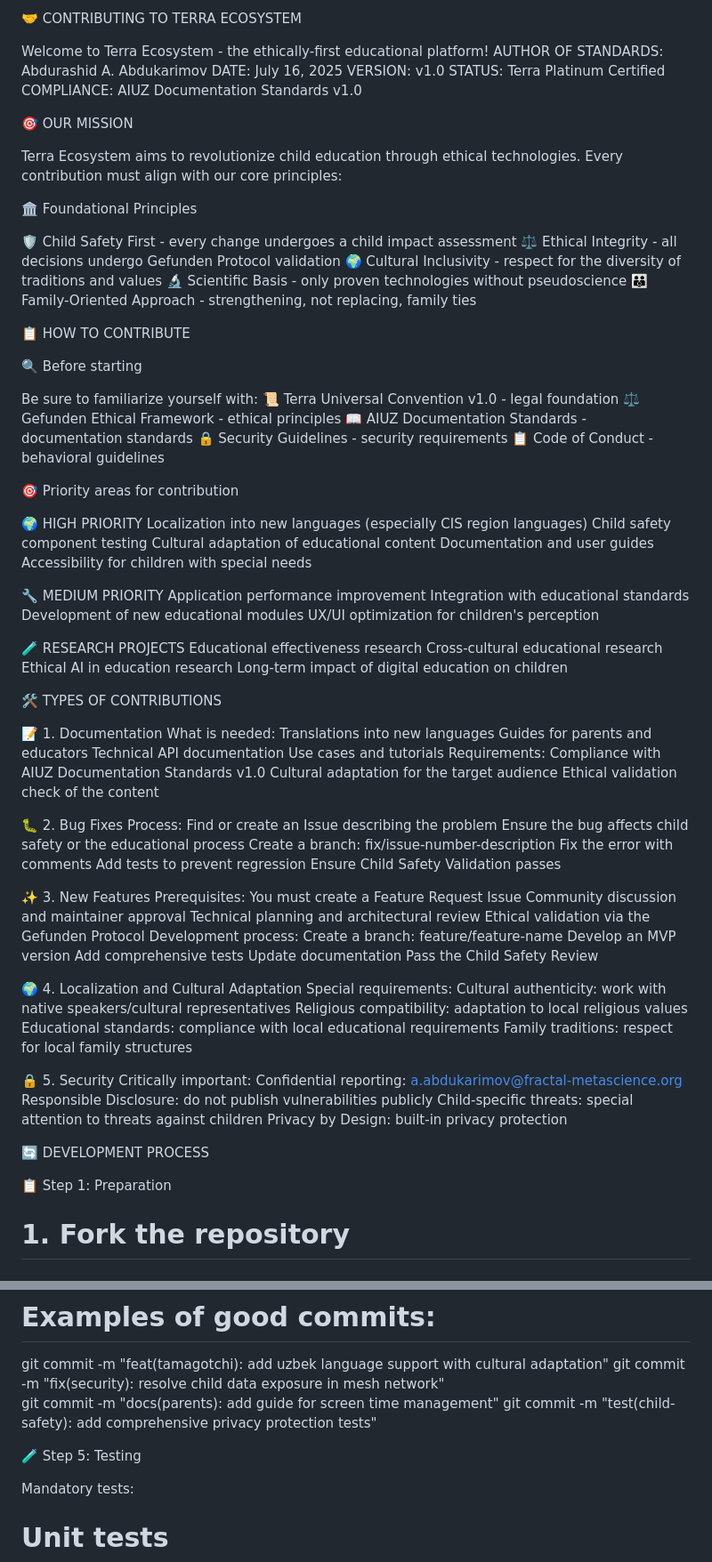
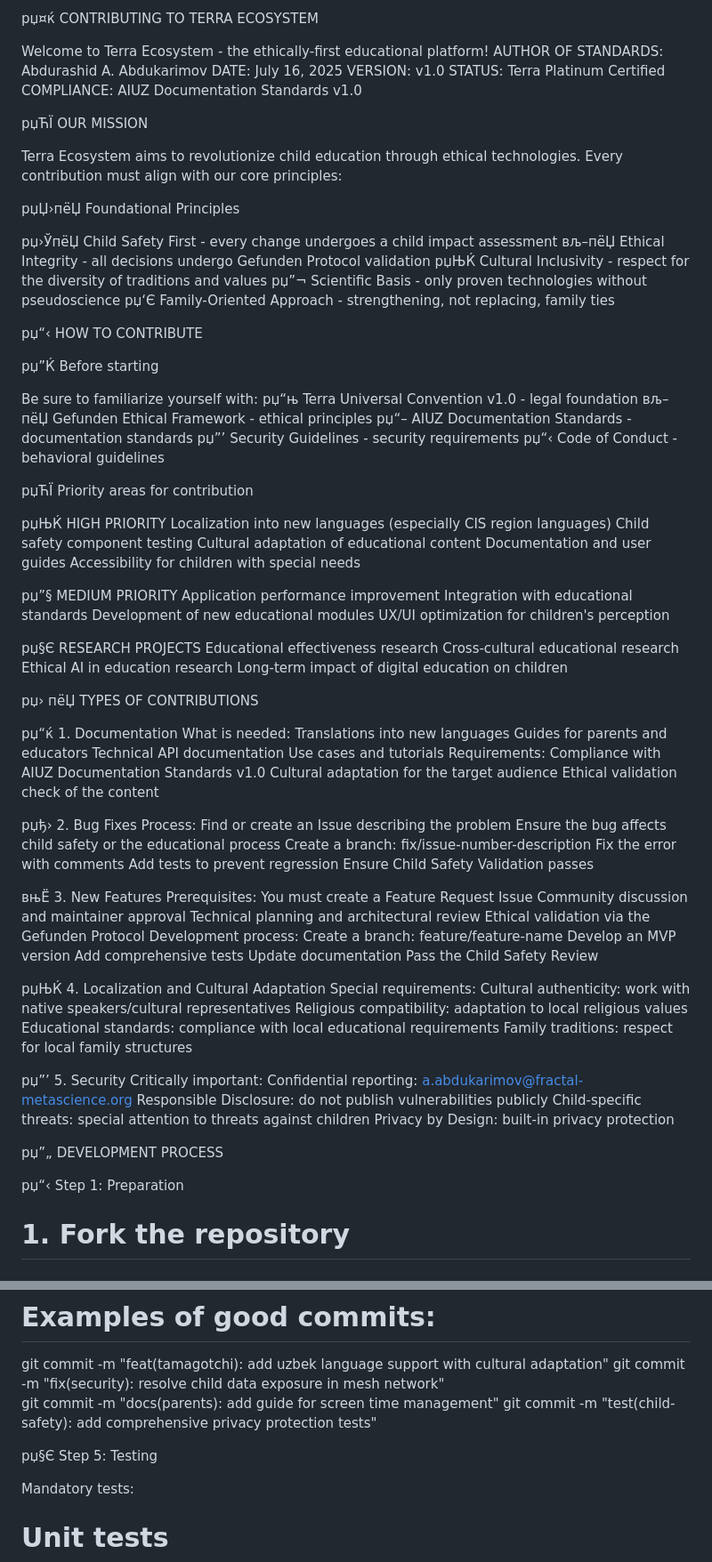
Before and after one commit to Secret-Uzbek/Theory-of-fractal-metascience-paradigm, a Markdown page: CONTRIBUTING.md, 2 parts joined by grey strips. Shown at 89% size. Drawn GitHub-style.

```diff
--- a/CONTRIBUTING.md
+++ b/CONTRIBUTING.md
@@ -1,4 +1,4 @@
-🤝 CONTRIBUTING TO TERRA ECOSYSTEM
+рџ¤ќ CONTRIBUTING TO TERRA ECOSYSTEM
 
 Welcome to Terra Ecosystem - the ethically-first educational platform!
 AUTHOR OF STANDARDS: Abdurashid A. Abdukarimov
@@ -7,53 +7,53 @@ VERSION: v1.0
 STATUS: Terra Platinum Certified
 COMPLIANCE: AIUZ Documentation Standards v1.0
 
-🎯 OUR MISSION
+рџЋЇ OUR MISSION
 
 Terra Ecosystem aims to revolutionize child education through ethical technologies. Every contribution must align with our core principles:
 
-🏛️ Foundational Principles
+рџЏ›пёЏ Foundational Principles
 
-🛡️ Child Safety First - every change undergoes a child impact assessment
-⚖️ Ethical Integrity - all decisions undergo Gefunden Protocol validation
-🌍 Cultural Inclusivity - respect for the diversity of traditions and values
-🔬 Scientific Basis - only proven technologies without pseudoscience
-👪 Family-Oriented Approach - strengthening, not replacing, family ties
+рџ›ЎпёЏ Child Safety First - every change undergoes a child impact assessment
+вљ–пёЏ Ethical Integrity - all decisions undergo Gefunden Protocol validation
+рџЊЌ Cultural Inclusivity - respect for the diversity of traditions and values
+рџ”¬ Scientific Basis - only proven technologies without pseudoscience
+рџ‘Є Family-Oriented Approach - strengthening, not replacing, family ties
 
-📋 HOW TO CONTRIBUTE
+рџ“‹ HOW TO CONTRIBUTE
 
-🔍 Before starting
+рџ”Ќ Before starting
 
 Be sure to familiarize yourself with:
-📜 Terra Universal Convention v1.0 - legal foundation
-⚖️ Gefunden Ethical Framework - ethical principles
-📖 AIUZ Documentation Standards - documentation standards
-🔒 Security Guidelines - security requirements
-📋 Code of Conduct - behavioral guidelines
+рџ“њ Terra Universal Convention v1.0 - legal foundation
+вљ–пёЏ Gefunden Ethical Framework - ethical principles
+рџ“– AIUZ Documentation Standards - documentation standards
+рџ”’ Security Guidelines - security requirements
+рџ“‹ Code of Conduct - behavioral guidelines
 
-🎯 Priority areas for contribution
+рџЋЇ Priority areas for contribution
 
-🌍 HIGH PRIORITY
+рџЊЌ HIGH PRIORITY
 Localization into new languages (especially CIS region languages)
 Child safety component testing
 Cultural adaptation of educational content
 Documentation and user guides
 Accessibility for children with special needs
 
-🔧 MEDIUM PRIORITY
+рџ”§ MEDIUM PRIORITY
 Application performance improvement
 Integration with educational standards
 Development of new educational modules
 UX/UI optimization for children's perception
 
-🧪 RESEARCH PROJECTS
+рџ§Є RESEARCH PROJECTS
 Educational effectiveness research
 Cross-cultural educational research
 Ethical AI in education research
 Long-term impact of digital education on children
 
-🛠️ TYPES OF CONTRIBUTIONS
+рџ› пёЏ TYPES OF CONTRIBUTIONS
 
-📝 1. Documentation
+рџ“ќ 1. Documentation
 What is needed:
 Translations into new languages
 Guides for parents and educators
@@ -64,7 +64,7 @@ Compliance with AIUZ Documentation Standards v1.0
 Cultural adaptation for the target audience
 Ethical validation check of the content
 
-🐛 2. Bug Fixes
+рџђ› 2. Bug Fixes
 Process:
 Find or create an Issue describing the problem
 Ensure the bug affects child safety or the educational process
@@ -73,7 +73,7 @@ Fix the error with comments
 Add tests to prevent regression
 Ensure Child Safety Validation passes
 
-✨ 3. New Features
+вњЁ 3. New Features
 Prerequisites:
 You must create a Feature Request Issue
 Community discussion and maintainer approval
@@ -86,23 +86,23 @@ Add comprehensive tests
 Update documentation
 Pass the Child Safety Review
 
-🌍 4. Localization and Cultural Adaptation
+рџЊЌ 4. Localization and Cultural Adaptation
 Special requirements:
 Cultural authenticity: work with native speakers/cultural representatives
 Religious compatibility: adaptation to local religious values
 Educational standards: compliance with local educational requirements
 Family traditions: respect for local family structures
 
-🔒 5. Security
+рџ”’ 5. Security
 Critically important:
 Confidential reporting: a.abdukarimov@fractal-metascience.org
 Responsible Disclosure: do not publish vulnerabilities publicly
 Child-specific threats: special attention to threats against children
 Privacy by Design: built-in privacy protection
 
-🔄 DEVELOPMENT PROCESS
+рџ”„ DEVELOPMENT PROCESS
 
-📋 Step 1: Preparation
+рџ“‹ Step 1: Preparation
 
 # 1. Fork the repository
 # 2. Clone your fork
@@ -158,7 +158,7 @@ git commit -m "fix(security): resolve child data exposure in mesh network"
 git commit -m "docs(parents): add guide for screen time management"
 git commit -m "test(child-safety): add comprehensive privacy protection tests"
 
-🧪 Step 5: Testing
+рџ§Є Step 5: Testing
 
 Mandatory tests:
 # Unit tests
```
Also changed, not shown: other parts of CONTRIBUTING.md (+87 -87 lines).
